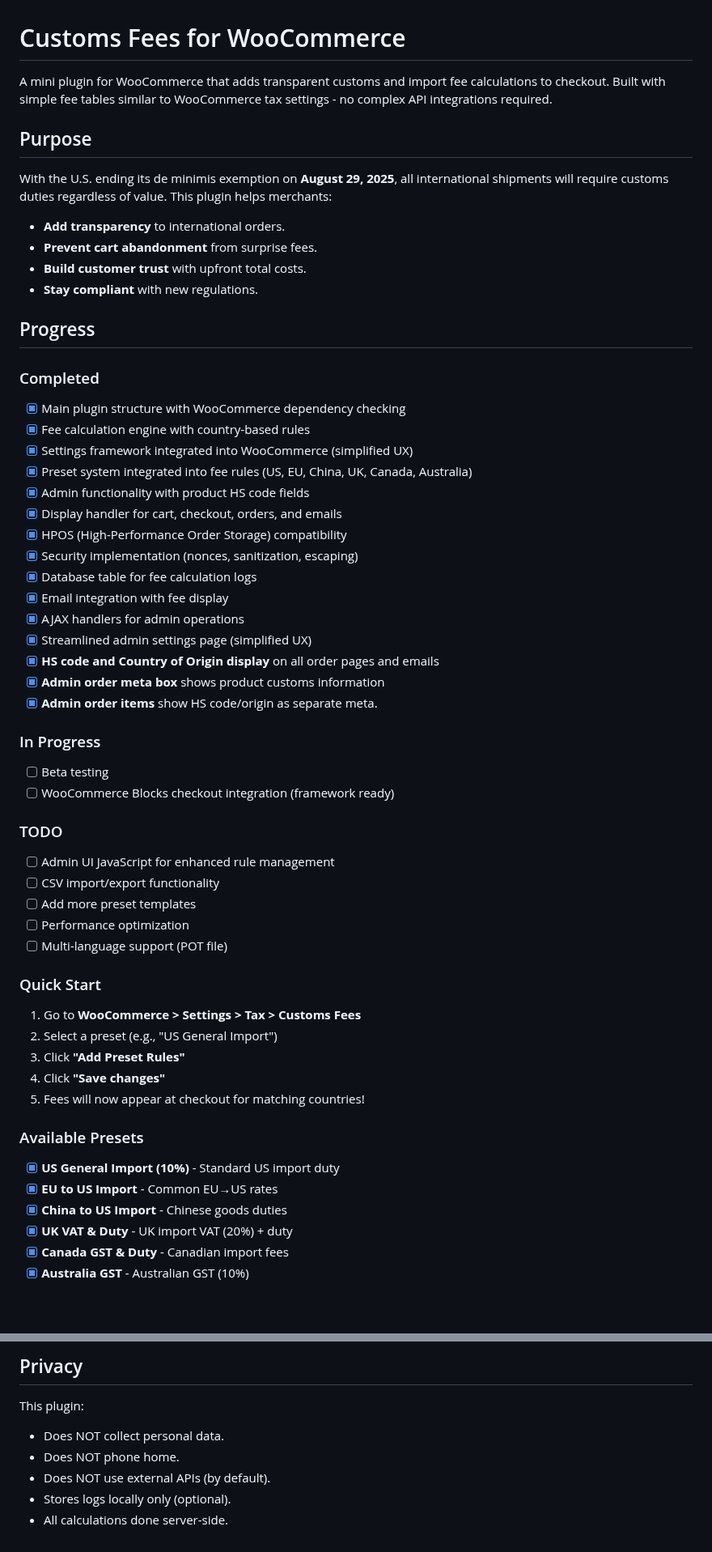
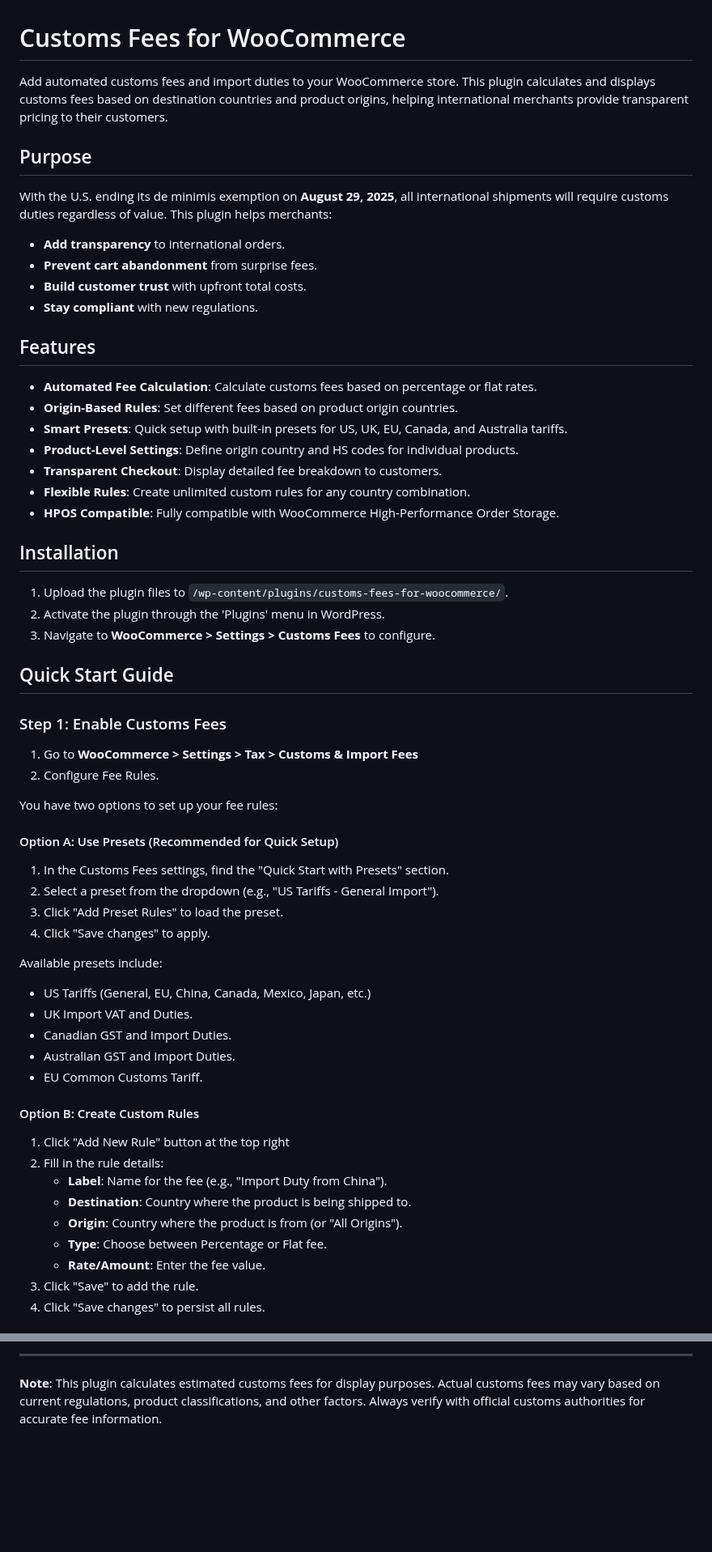
Before and after one commit to woocommerce/customs-fees-for-woocommerce, a Markdown page: README.md, 2 parts joined by grey strips. Shown at 81% size. Drawn GitHub-style; blank space fills up the shorter version.

Commit message:
guides and screenshots

```diff
--- a/README.md
+++ b/README.md
@@ -1,6 +1,6 @@
 # Customs Fees for WooCommerce
 
-A mini plugin for WooCommerce that adds transparent customs and import fee calculations to checkout. Built with simple fee tables similar to WooCommerce tax settings - no complex API integrations required.
+Add automated customs fees and import duties to your WooCommerce store. This plugin calculates and displays customs fees based on destination countries and product origins, helping international merchants provide transparent pricing to their customers.
 
 ## Purpose
 
@@ -11,52 +11,55 @@ With the U.S. ending its de minimis exemption on **August 29, 2025**, all intern
 - **Build customer trust** with upfront total costs.
 - **Stay compliant** with new regulations.
 
-## Progress
+## Features
 
-### Completed
+- **Automated Fee Calculation**: Calculate customs fees based on percentage or flat rates.
+- **Origin-Based Rules**: Set different fees based on product origin countries.
+- **Smart Presets**: Quick setup with built-in presets for US, UK, EU, Canada, and Australia tariffs.
+- **Product-Level Settings**: Define origin country and HS codes for individual products.
+- **Transparent Checkout**: Display detailed fee breakdown to customers.
+- **Flexible Rules**: Create unlimited custom rules for any country combination.
+- **HPOS Compatible**: Fully compatible with WooCommerce High-Performance Order Storage.
 
-- [x] Main plugin structure with WooCommerce dependency checking
-- [x] Fee calculation engine with country-based rules
-- [x] Settings framework integrated into WooCommerce (simplified UX)
-- [x] Preset system integrated into fee rules (US, EU, China, UK, Canada, Australia)
-- [x] Admin functionality with product HS code fields
-- [x] Display handler for cart, checkout, orders, and emails
-- [x] HPOS (High-Performance Order Storage) compatibility
-- [x] Security implementation (nonces, sanitization, escaping)
-- [x] Database table for fee calculation logs
-- [x] Email integration with fee display
-- [x] AJAX handlers for admin operations
-- [x] Streamlined admin settings page (simplified UX)
-- [x] **HS code and Country of Origin display** on all order pages and emails
-- [x] **Admin order meta box** shows product customs information
-- [x] **Admin order items** show HS code/origin as separate meta.
+## Installation
 
-### In Progress
+1. Upload the plugin files to `/wp-content/plugins/customs-fees-for-woocommerce/`.
+2. Activate the plugin through the 'Plugins' menu in WordPress.
+3. Navigate to **WooCommerce > Settings > Customs Fees** to configure.
 
-- [ ] Beta testing
-- [ ] WooCommerce Blocks checkout integration (framework ready)
+## Quick Start Guide
 
-### TODO
+### Step 1: Enable Customs Fees
 
-- [ ] Admin UI JavaScript for enhanced rule management
-- [ ] CSV import/export functionality
-- [ ] Add more preset templates
-- [ ] Performance optimization
-- [ ] Multi-language support (POT file)
+1. Go to **WooCommerce > Settings > Tax > Customs & Import Fees**
+2. Configure Fee Rules.
 
-### Quick Start
+You have two options to set up your fee rules:
 
-1. Go to **WooCommerce > Settings > Tax > Customs Fees**
-2. Select a preset (e.g., "US General Import")
-3. Click **"Add Preset Rules"**
-4. Click **"Save changes"**
-5. Fees will now appear at checkout for matching countries!
+#### Option A: Use Presets (Recommended for Quick Setup)
 
-### Available Presets
+1. In the Customs Fees settings, find the "Quick Start with Presets" section.
+2. Select a preset from the dropdown (e.g., "US Tariffs - General Import").
+3. Click "Add Preset Rules" to load the preset.
+4. Click "Save changes" to apply.
 
-- [x] **US General Import (10%)** - Standard US import duty
-- [x] **EU to US Import** - Common EU→US rates
-- [x] **China to US Import** - Chinese goods duties
-- [x] **UK VAT & Duty** - UK import VAT (20%) + duty
-- [x] **Canada GST & Duty** - Canadian import fees
-- [x] **Australia GST** - Australian GST (10%)
+Available presets include:
+
+- US Tariffs (General, EU, China, Canada, Mexico, Japan, etc.)
+- UK Import VAT and Duties.
+- Canadian GST and Import Duties.
+- Australian GST and Import Duties.
+- EU Common Customs Tariff.
+
+#### Option B: Create Custom Rules
+
+1. Click "Add New Rule" button at the top right
+2. Fill in the rule details:
+   - **Label**: Name for the fee (e.g., "Import Duty from China").
+   - **Destination**: Country where the product is being shipped to.
+   - **Origin**: Country where the product is from (or "All Origins").
+   - **Type**: Choose between Percentage or Flat fee.
+   - **Rate/Amount**: Enter the fee value.
+3. Click "Save" to add the rule.
+4. Click "Save changes" to persist all rules.
+
@@ -157,10 +220,4 @@ GPL v2 or later - Same as WordPress,
 
-## Privacy
+---
 
-This plugin:
-
-- Does NOT collect personal data.
-- Does NOT phone home.
-- Does NOT use external APIs (by default).
-- Stores logs locally only (optional).
-- All calculations done server-side.
+**Note**: This plugin calculates estimated customs fees for display purposes. Actual customs fees may vary based on current regulations, product classifications, and other factors. Always verify with official customs authorities for accurate fee information.
```
Also changed, not shown: other parts of README.md (+133 -73 lines), .github/media/cart-block.png (added), .github/media/cart.png (added), .github/media/checkout.png (added), .github/media/product-settings.png (added), .github/media/settings.png (added).
